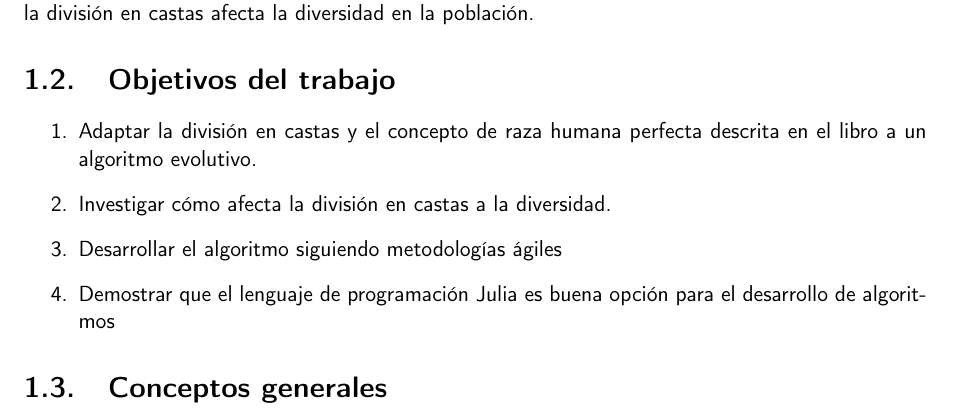
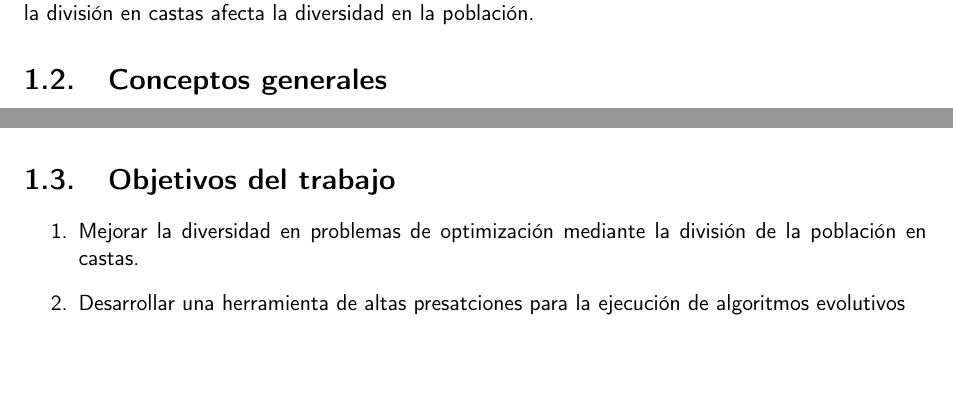
Before and after one commit to cecimerelo/UnAlgoritmoFeliz, a LaTeX book (doc/proyecto.tex, which reads doc/secciones/01_introduccion.tex): part of page 10 of 18 before the commit and two parts of pages 10 and 11 of 18 after it, the two joined at a grey line, cut so that both start at the same text, the shorter picture padded with empty space. Compiled offline with pdfLaTeX.

Commit message:
Objetivos revisados, closes #80

```diff
--- a/doc/secciones/01_introduccion.tex
+++ b/doc/secciones/01_introduccion.tex
@@ -12,15 +12,6 @@ Cuando hablamos de algoritmos evolutivos nuestro objetivo es alcanzar la soluci
 proceso mediante el cual han alcanzado la raza humana perfecta. Por tanto el objetivo final de este trabajo es desarrollar
 un algoritmo evolutivo basándonos en el proceso de fecundación del libro y comparar su comportamiento con otros algoritmos. Además
 investiga cómo la división en castas afecta la diversidad en la población.
-
-\section{Objetivos del trabajo}
-
-\begin{enumerate}
-    \item Adaptar la división en castas y el concepto de raza humana perfecta descrita en el libro a un algoritmo evolutivo.
-    \item Investigar cómo afecta la división en castas a la diversidad.
-    \item Desarrollar el algoritmo siguiendo metodologías ágiles
-    \item Demostrar que el lenguaje de programación Julia es buena opción para el desarrollo de algoritmos
-\end{enumerate}
 
 \section{Conceptos generales}
 
@@ -69,3 +60,10 @@ El tamaño de la población descenderá cuanto más alta sea la casta.
 
 
 Este proyecto es software libre, y está liberado con la licencia \cite{gplv3}.
+
+\section{Objetivos del trabajo}
+
+\begin{enumerate}
+    \item Mejorar la diversidad en problemas de optimización mediante la división de la población en castas.
+    \item Desarrollar una herramienta de altas presatciones para la ejecución de algoritmos evolutivos
+\end{enumerate}
```
